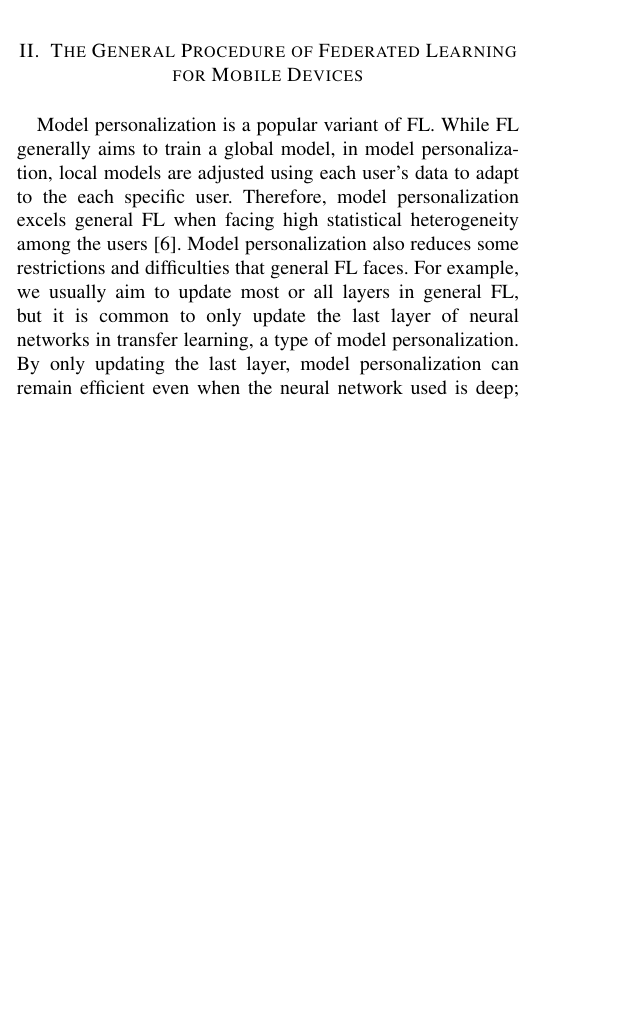
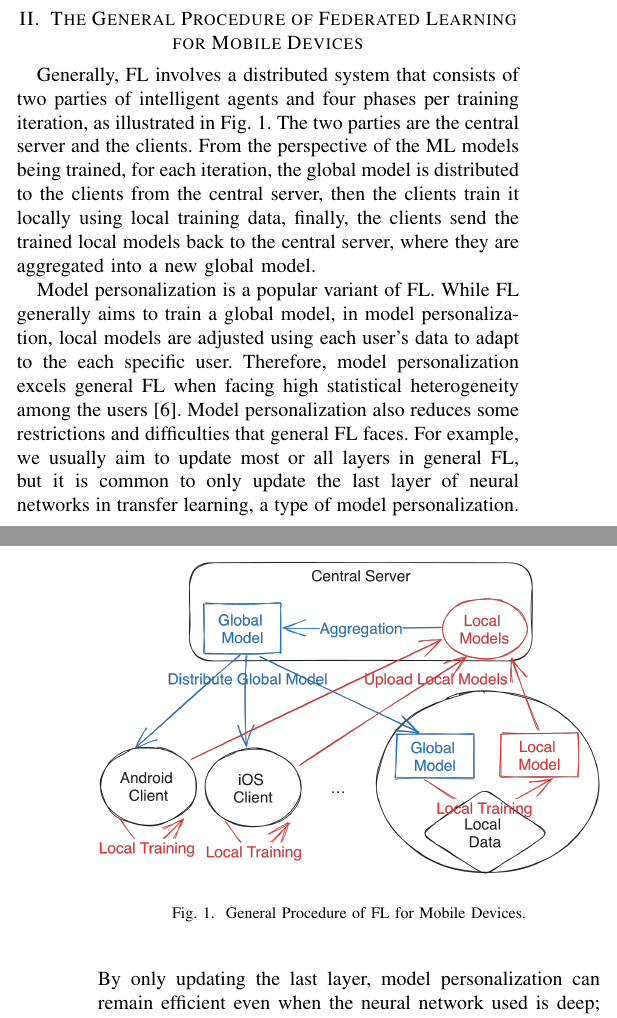
Before and after one commit to SichangHe/CS402, a LaTeX paper (final_report/conference_101719.tex): part of one column of page 1 of 3 before the commit and two parts of the columns of pages 1 and 2 of 3 after it, the two joined at a grey line, cut so that both start at the same text, the shorter picture padded with empty space. Compiled offline with pdfLaTeX; a missing font is replaced by an installed copy or a similar font; a LaTeX package or settings file that is missing is left out.

Commit message:
general FL figure

```diff
--- a/final_report/conference_101719.tex
+++ b/final_report/conference_101719.tex
@@ -102,6 +102,18 @@ and heterogeneity problems~\cite{wen2023survey}.
 
 \section{The General Procedure of Federated Learning for Mobile Devices}
 
+Generally, FL involves a distributed system that
+consists of two parties of intelligent agents and
+four phases per training iteration,
+as illustrated in Fig.~\ref{fig:general-fl}.
+The two parties are the central server and the clients.
+From the perspective of the ML models being trained,
+for each iteration,
+the global model is distributed to the clients from the central server,
+then the clients train it locally using local training data,
+finally, the clients send the trained local models back to the central server,
+where they are aggregated into a new global model.
+
 Model personalization is a popular variant of FL.
 While FL generally aims to train a global model,
 in model personalization,
@@ -124,6 +136,14 @@ deep neural networks makes it unsuitable for general FL on mobile devices.
 Therefore, general FL either requires smaller models to be used,
 or partial updates,
 or other techniques to be applied so it does not train the whole model.
+
+\begin{figure}
+\centerline{
+    \includegraphics[width=0.5\textwidth]{general-fl.png}
+}
+\caption{General Procedure of FL for Mobile Devices.}
+\label{fig:general-fl}
+\end{figure}
 
 \section{Scheduling}
 
```
Also changed, not shown: final_report/general-fl.png (added), final_report/conference_101719.tex (8 more changed lines).
